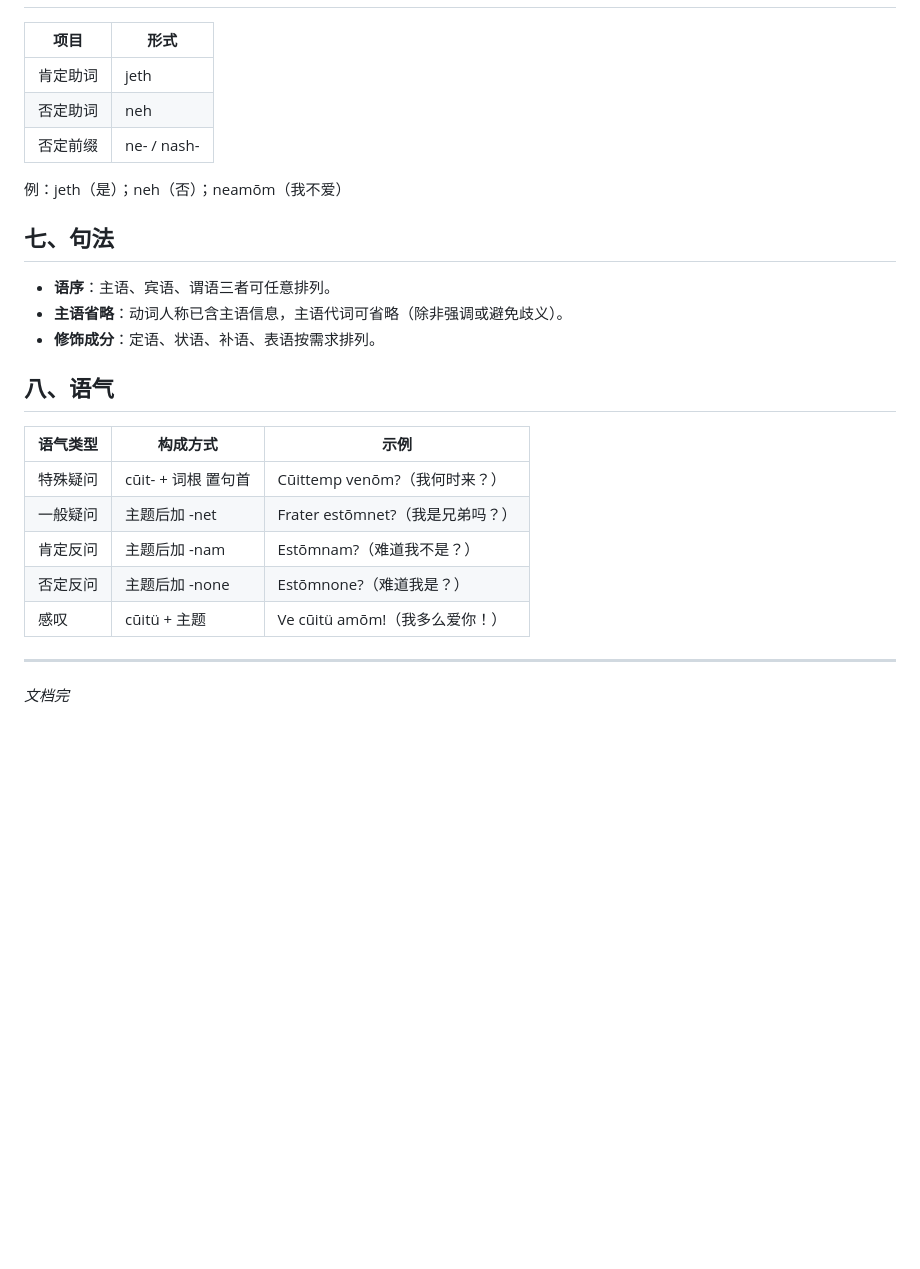
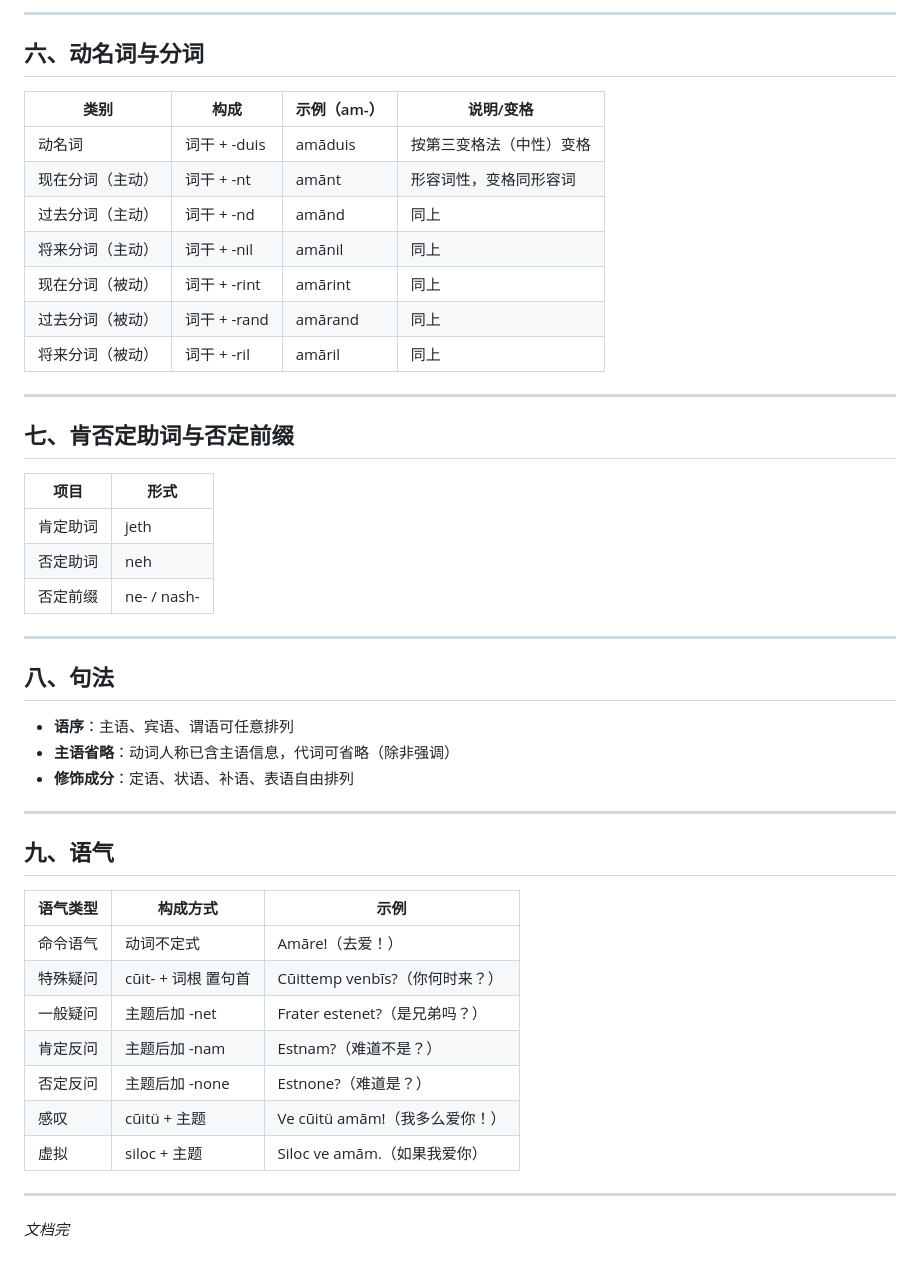
Before and after one commit to MooreSchapper/MooreSchapper.github.io, a Markdown page: markdown/syntax.md, the part around one of its changes. GitHub-like rendering; blank space fills up the shorter version.

```diff
--- a/markdown/syntax.md
+++ b/markdown/syntax.md
@@ -85,3 +91,20 @@
+---
+
+## 六、动名词与分词
+
+| 类别       | 构成                | 示例（am-） | 说明/变格                      |
+|------------|---------------------|-------------|--------------------------------|
+| 动名词     | 词干 + -duis        | amāduis      | 按第三变格法（中性）变格       |
+| 现在分词（主动） | 词干 + -nt          | amānt       | 形容词性，变格同形容词         |
+| 过去分词（主动） | 词干 + -nd          | amānd       | 同上                           |
+| 将来分词（主动） | 词干 + -nil         | amānil      | 同上                           |
+| 现在分词（被动） | 词干 + -rint        | amārint     | 同上                           |
+| 过去分词（被动） | 词干 + -rand        | amārand     | 同上                           |
+| 将来分词（被动） | 词干 + -ril         | amāril      | 同上                           |
+
+---
+
+## 七、肯否定助词与否定前缀
 
 | 项目     | 形式            |
 |----------|-----------------|
@@ -89,24 +112,27 @@
 | 否定助词 | neh             |
 | 否定前缀 | ne- / nash-     |
 
-例：jeth（是）；neh（否）；neamōm（我不爱）
+---
 
-## 七、句法
+## 八、句法
 
-- **语序**：主语、宾语、谓语三者可任意排列。
-- **主语省略**：动词人称已含主语信息，主语代词可省略（除非强调或避免歧义）。
-- **修饰成分**：定语、状语、补语、表语按需求排列。
+- **语序**：主语、宾语、谓语可任意排列
+- **主语省略**：动词人称已含主语信息，代词可省略（除非强调）
+- **修饰成分**：定语、状语、补语、表语自由排列
 
-## 八、语气
+---
+
+## 九、语气
 
 | 语气类型     | 构成方式                                  | 示例                            |
 |--------------|-------------------------------------------|---------------------------------|
-| 特殊疑问     | cūit- + 词根 置句首                       | Cūittemp venōm?（我何时来？）  |
-| 一般疑问     | 主题后加 -net                             | Frater estōmnet?（我是兄弟吗？）|
-| 肯定反问     | 主题后加 -nam                             | Estōmnam?（难道我不是？）       |
-| 否定反问     | 主题后加 -none                            | Estōmnone?（难道我是？）        |
-| 感叹         | cūitü + 主题                              | Ve cūitü amōm!（我多么爱你！）  |
-
+| 命令语气     | 动词不定式                                | Amāre!（去爱！）                |
+| 特殊疑问     | cūit- + 词根 置句首                       | Cūittemp venbīs?（你何时来？）  |
+| 一般疑问     | 主题后加 -net                             | Frater estenet?（是兄弟吗？）    |
+| 肯定反问     | 主题后加 -nam                             | Estnam?（难道不是？）           |
+| 否定反问     | 主题后加 -none                            | Estnone?（难道是？）            |
+| 感叹         | cūitü + 主题                              | Ve cūitü amām!（我多么爱你！）   |
+| 虚拟         | siloc + 主题                              | Siloc ve amām.（如果我爱你）   |
 
 ---
 
```
Also changed, not shown: other parts of markdown/syntax.md (+50 -44 lines).
